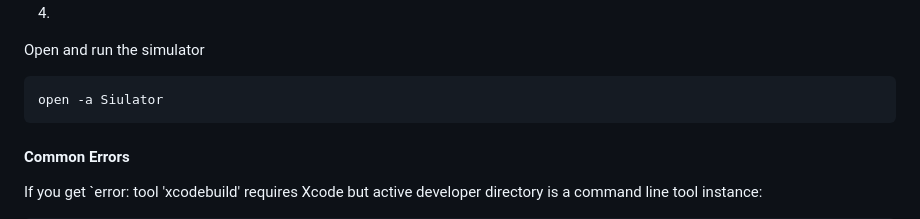
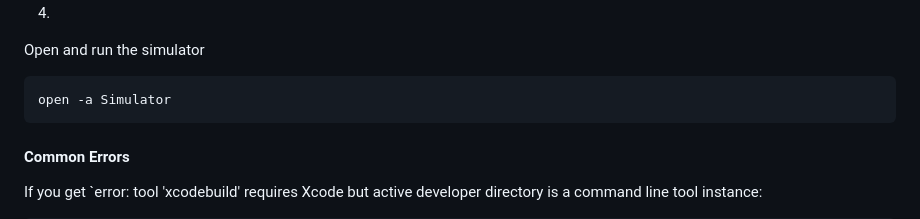
Before and after one commit to derekgwu/med-app-project, a Markdown page: README.md, the part around the change. Rendered like a GitHub page.

Commit message:
Fix typo in command to open Simulator

````diff
--- a/README.md
+++ b/README.md
@@ -42,7 +42,7 @@ Xcode -> Settings -> Components
 4.
 Open and run the simulator
 ```
-open -a Siulator
+open -a Simulator
 ```
 
 #### Common Errors
````
